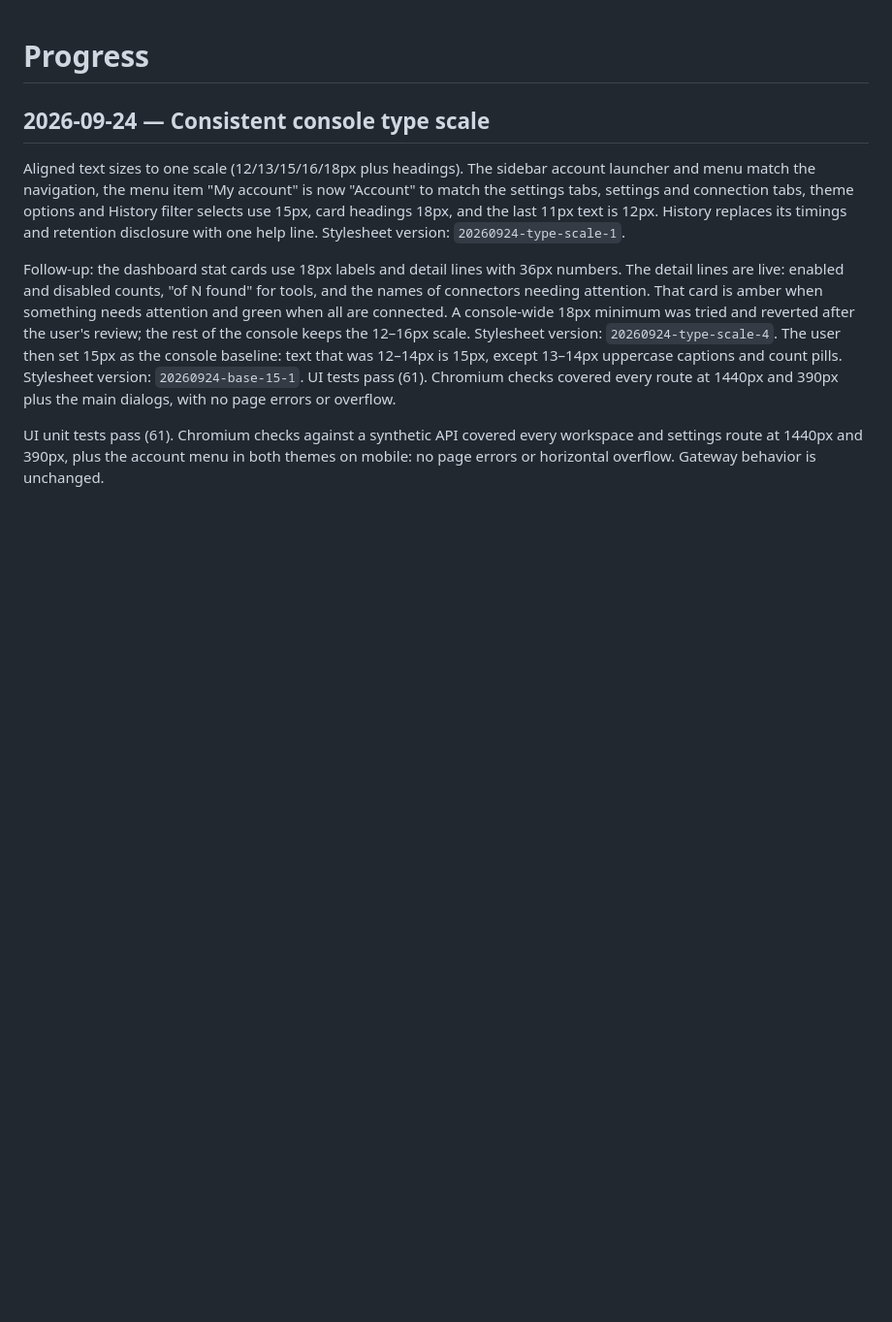
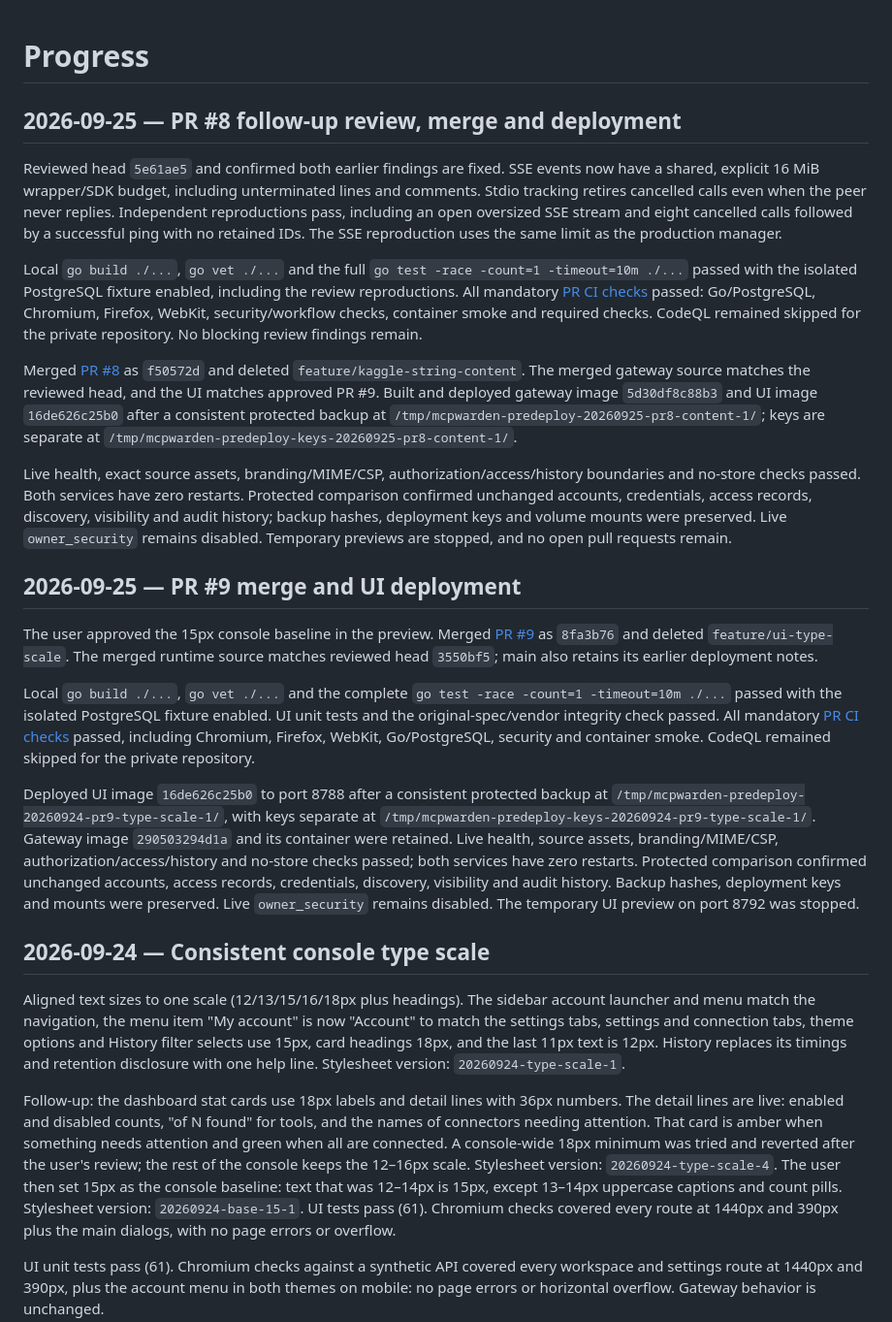
Before and after one commit to YAPhoa/mcpwarden, a Markdown page: docs/progress.md, the part around the change. Shown at 97% size. GitHub-like rendering; blank space fills up the shorter version.

Commit message:
docs: record PR 8 and 9 validation and deployments

```diff
--- a/docs/progress.md
+++ b/docs/progress.md
@@ -1,4 +1,59 @@
 # Progress
+
+## 2026-09-25 — PR #8 follow-up review, merge and deployment
+
+Reviewed head `5e61ae5` and confirmed both earlier findings are fixed. SSE events
+now have a shared, explicit 16 MiB wrapper/SDK budget, including unterminated
+lines and comments. Stdio tracking retires cancelled calls even when the peer
+never replies. Independent reproductions pass, including an open oversized SSE
+stream and eight cancelled calls followed by a successful ping with no retained
+IDs. The SSE reproduction uses the same limit as the production manager.
+
+Local `go build ./...`, `go vet ./...` and the full
+`go test -race -count=1 -timeout=10m ./...` passed with the isolated PostgreSQL
+fixture enabled, including the review reproductions. All mandatory
+[PR CI checks](https://github.com/YAPhoa/mcpwarden/actions/runs/36016092511)
+passed: Go/PostgreSQL, Chromium, Firefox, WebKit, security/workflow checks,
+container smoke and required checks. CodeQL remained skipped for the private
+repository. No blocking review findings remain.
+
+Merged [PR #8](https://github.com/YAPhoa/mcpwarden/pull/8) as `f50572d` and deleted
+`feature/kaggle-string-content`. The merged gateway source matches the reviewed
+head, and the UI matches approved PR #9. Built and deployed gateway image
+`5d30df8c88b3` and UI image `16de626c25b0` after a consistent protected backup at
+`/tmp/mcpwarden-predeploy-20260925-pr8-content-1/`; keys are separate at
+`/tmp/mcpwarden-predeploy-keys-20260925-pr8-content-1/`.
+
+Live health, exact source assets, branding/MIME/CSP, authorization/access/history
+boundaries and no-store checks passed. Both services have zero restarts. Protected
+comparison confirmed unchanged accounts, credentials, access records, discovery,
+visibility and audit history; backup hashes, deployment keys and volume mounts
+were preserved. Live `owner_security` remains disabled. Temporary previews are
+stopped, and no open pull requests remain.
+
+## 2026-09-25 — PR #9 merge and UI deployment
+
+The user approved the 15px console baseline in the preview. Merged
+[PR #9](https://github.com/YAPhoa/mcpwarden/pull/9) as `8fa3b76` and deleted
+`feature/ui-type-scale`. The merged runtime source matches reviewed head
+`3550bf5`; main also retains its earlier deployment notes.
+
+Local `go build ./...`, `go vet ./...` and the complete
+`go test -race -count=1 -timeout=10m ./...` passed with the isolated PostgreSQL
+fixture enabled. UI unit tests and the original-spec/vendor integrity check
+passed. All mandatory [PR CI checks](https://github.com/YAPhoa/mcpwarden/actions/runs/36021999101)
+passed, including Chromium, Firefox, WebKit, Go/PostgreSQL, security and container
+smoke. CodeQL remained skipped for the private repository.
+
+Deployed UI image `16de626c25b0` to port 8788 after a consistent protected backup
+at `/tmp/mcpwarden-predeploy-20260924-pr9-type-scale-1/`, with keys separate at
+`/tmp/mcpwarden-predeploy-keys-20260924-pr9-type-scale-1/`. Gateway image
+`290503294d1a` and its container were retained. Live health, source assets,
+branding/MIME/CSP, authorization/access/history and no-store checks passed;
+both services have zero restarts. Protected comparison confirmed unchanged
+accounts, access records, credentials, discovery, visibility and audit history.
+Backup hashes, deployment keys and mounts were preserved. Live `owner_security`
+remains disabled. The temporary UI preview on port 8792 was stopped.
 
 ## 2026-09-24 — Consistent console type scale
 
```
